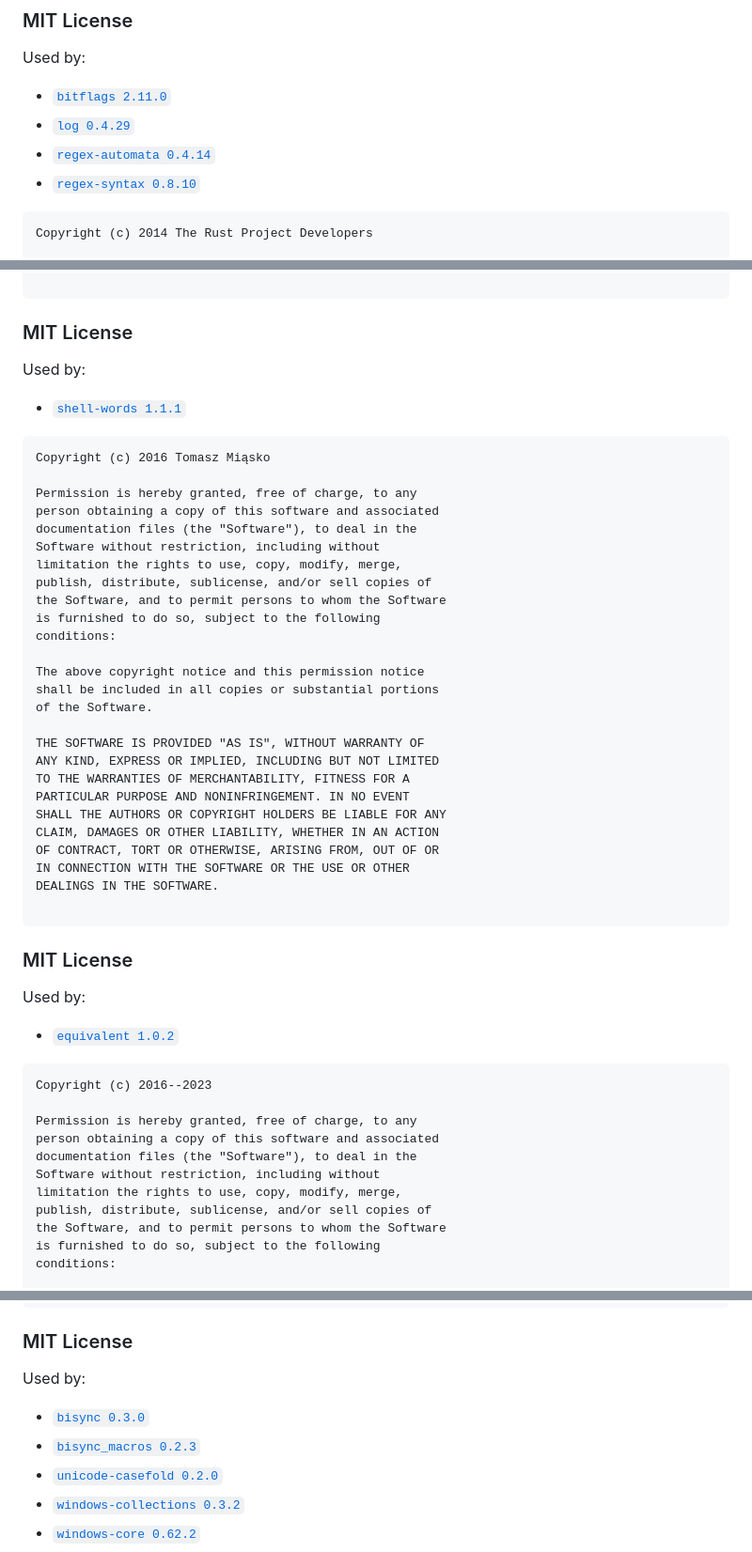
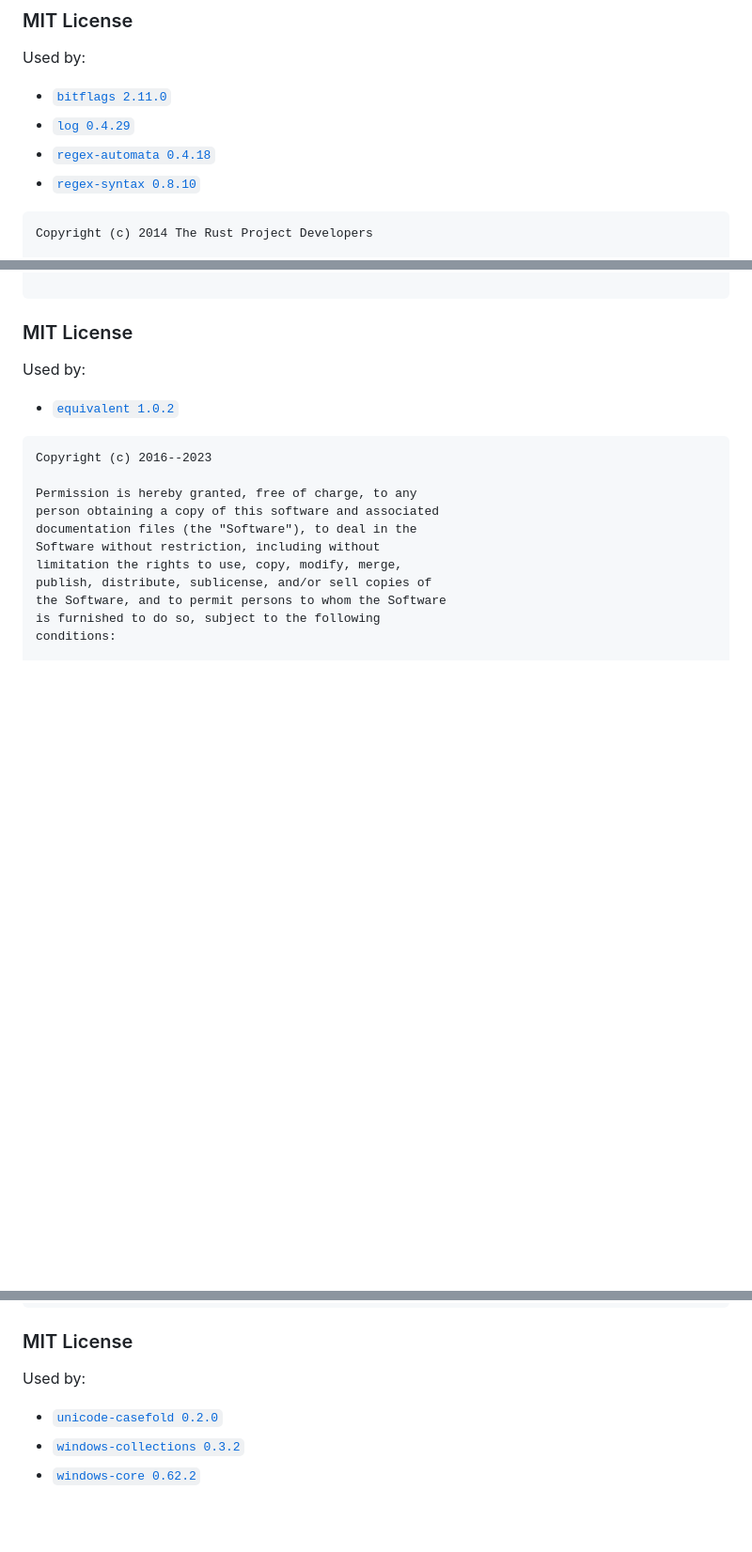
Before and after one commit to plx/waft, a Markdown page: THIRD_PARTY_LICENSES.md, 3 parts joined by grey strips. Shown at 94% size. Drawn GitHub-style; blank space fills up the shorter version.

````diff
--- a/THIRD_PARTY_LICENSES.md
+++ b/THIRD_PARTY_LICENSES.md
@@ -380,7 +380,7 @@ Used by:
 
 - [`bitflags 2.11.0`](https://github.com/bitflags/bitflags)
 - [`log 0.4.29`](https://github.com/rust-lang/log)
-- [`regex-automata 0.4.14`](https://github.com/rust-lang/regex)
+- [`regex-automata 0.4.18`](https://github.com/rust-lang/regex)
 - [`regex-syntax 0.8.10`](https://github.com/rust-lang/regex)
 
 ```text
@@ -595,41 +595,6 @@ DEALINGS IN THE SOFTWARE.
 
 Used by:
 
-- [`shell-words 1.1.1`](https://github.com/tmiasko/shell-words)
-
-```text
-Copyright (c) 2016 Tomasz Miąsko
-
-Permission is hereby granted, free of charge, to any
-person obtaining a copy of this software and associated
-documentation files (the "Software"), to deal in the
-Software without restriction, including without
-limitation the rights to use, copy, modify, merge,
-publish, distribute, sublicense, and/or sell copies of
-the Software, and to permit persons to whom the Software
-is furnished to do so, subject to the following
-conditions:
-
-The above copyright notice and this permission notice
-shall be included in all copies or substantial portions
-of the Software.
-
-THE SOFTWARE IS PROVIDED "AS IS", WITHOUT WARRANTY OF
-ANY KIND, EXPRESS OR IMPLIED, INCLUDING BUT NOT LIMITED
-TO THE WARRANTIES OF MERCHANTABILITY, FITNESS FOR A
-PARTICULAR PURPOSE AND NONINFRINGEMENT. IN NO EVENT
-SHALL THE AUTHORS OR COPYRIGHT HOLDERS BE LIABLE FOR ANY
-CLAIM, DAMAGES OR OTHER LIABILITY, WHETHER IN AN ACTION
-OF CONTRACT, TORT OR OTHERWISE, ARISING FROM, OUT OF OR
-IN CONNECTION WITH THE SOFTWARE OR THE USE OR OTHER
-DEALINGS IN THE SOFTWARE.
-
-```
-
-### <a id="MIT"></a>MIT License
-
-Used by:
-
 - [`equivalent 1.0.2`](https://github.com/indexmap-rs/equivalent)
 
 ```text
@@ -1418,8 +1419,6 @@ SOFTWARE.
 
 Used by:
 
-- [`bisync 0.3.0`](https://github.com/JM4ier/bisync)
-- [`bisync_macros 0.2.3`](https://github.com/JM4ier/bisync)
 - [`unicode-casefold 0.2.0`](https://github.com/lfairy/unicode-casefold)
 - [`windows-collections 0.3.2`](https://github.com/microsoft/windows-rs)
 - [`windows-core 0.62.2`](https://github.com/microsoft/windows-rs)
````
Also changed, not shown: other parts of THIRD_PARTY_LICENSES.md (+79 -42 lines).
